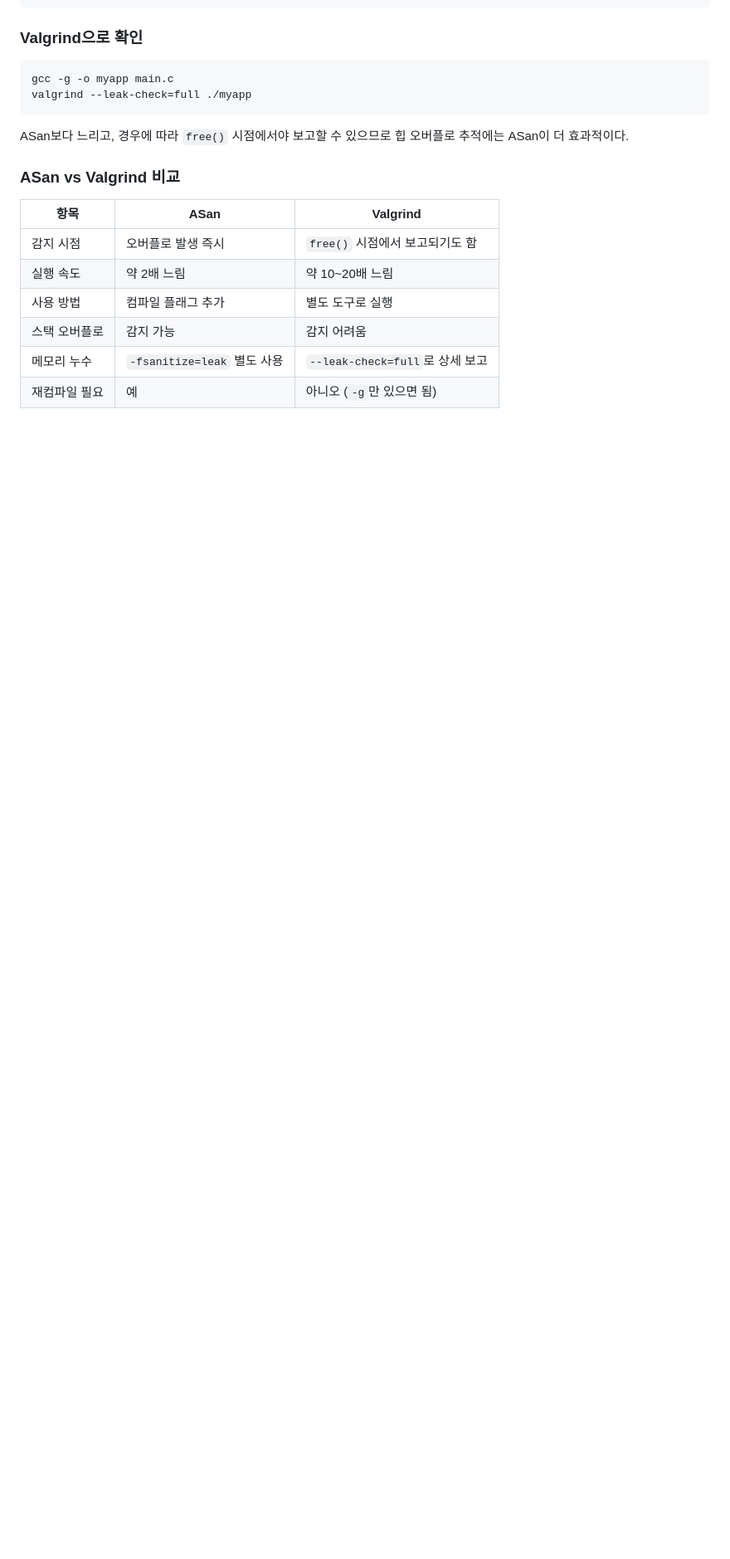
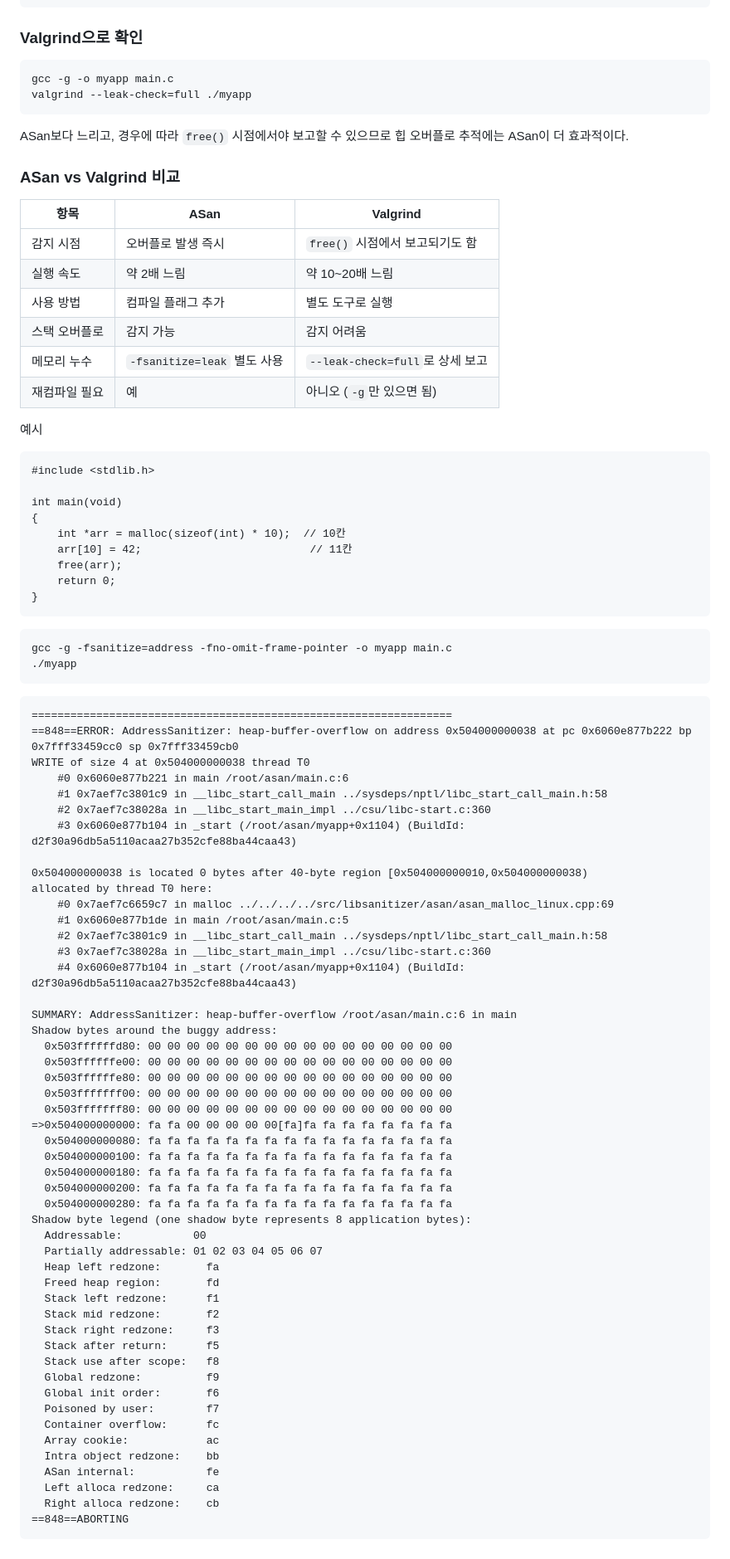
Before and after one commit to boham97/TIL, a Markdown page: C/디버깅 심볼.md, the part around the change. Shown at 83% size. GitHub-like rendering; blank space fills up the shorter version.

Commit message:
디버깅예시 추가

````diff
--- a/C/디버깅 심볼.md
+++ b/C/디버깅 심볼.md
@@ -142,3 +142,73 @@ ASan보다 느리고, 경우에 따라 `free()` 시점에서야 보고할 수
 | 스택 오버플로 | 감지 가능 | 감지 어려움 |
 | 메모리 누수 | `-fsanitize=leak` 별도 사용 | `--leak-check=full`로 상세 보고 |
 | 재컴파일 필요 | 예 | 아니오 (`-g`만 있으면 됨) |
+
+
+예시
+```
+#include <stdlib.h>
+
+int main(void)
+{
+    int *arr = malloc(sizeof(int) * 10);  // 10칸
+    arr[10] = 42;                          // 11칸
+    free(arr);
+    return 0;
+}
+```
+
+```
+gcc -g -fsanitize=address -fno-omit-frame-pointer -o myapp main.c
+./myapp
+```
+```
+=================================================================
+==848==ERROR: AddressSanitizer: heap-buffer-overflow on address 0x504000000038 at pc 0x6060e877b222 bp 0x7fff33459cc0 sp 0x7fff33459cb0
+WRITE of size 4 at 0x504000000038 thread T0
+    #0 0x6060e877b221 in main /root/asan/main.c:6
+    #1 0x7aef7c3801c9 in __libc_start_call_main ../sysdeps/nptl/libc_start_call_main.h:58
+    #2 0x7aef7c38028a in __libc_start_main_impl ../csu/libc-start.c:360
+    #3 0x6060e877b104 in _start (/root/asan/myapp+0x1104) (BuildId: d2f30a96db5a5110acaa27b352cfe88ba44caa43)
+
+0x504000000038 is located 0 bytes after 40-byte region [0x504000000010,0x504000000038)
+allocated by thread T0 here:
+    #0 0x7aef7c6659c7 in malloc ../../../../src/libsanitizer/asan/asan_malloc_linux.cpp:69
+    #1 0x6060e877b1de in main /root/asan/main.c:5
+    #2 0x7aef7c3801c9 in __libc_start_call_main ../sysdeps/nptl/libc_start_call_main.h:58
+    #3 0x7aef7c38028a in __libc_start_main_impl ../csu/libc-start.c:360
+    #4 0x6060e877b104 in _start (/root/asan/myapp+0x1104) (BuildId: d2f30a96db5a5110acaa27b352cfe88ba44caa43)
+
+SUMMARY: AddressSanitizer: heap-buffer-overflow /root/asan/main.c:6 in main
+Shadow bytes around the buggy address:
+  0x503ffffffd80: 00 00 00 00 00 00 00 00 00 00 00 00 00 00 00 00
+  0x503ffffffe00: 00 00 00 00 00 00 00 00 00 00 00 00 00 00 00 00
+  0x503ffffffe80: 00 00 00 00 00 00 00 00 00 00 00 00 00 00 00 00
+  0x503fffffff00: 00 00 00 00 00 00 00 00 00 00 00 00 00 00 00 00
+  0x503fffffff80: 00 00 00 00 00 00 00 00 00 00 00 00 00 00 00 00
+=>0x504000000000: fa fa 00 00 00 00 00[fa]fa fa fa fa fa fa fa fa
+  0x504000000080: fa fa fa fa fa fa fa fa fa fa fa fa fa fa fa fa
+  0x504000000100: fa fa fa fa fa fa fa fa fa fa fa fa fa fa fa fa
+  0x504000000180: fa fa fa fa fa fa fa fa fa fa fa fa fa fa fa fa
+  0x504000000200: fa fa fa fa fa fa fa fa fa fa fa fa fa fa fa fa
+  0x504000000280: fa fa fa fa fa fa fa fa fa fa fa fa fa fa fa fa
+Shadow byte legend (one shadow byte represents 8 application bytes):
+  Addressable:           00
+  Partially addressable: 01 02 03 04 05 06 07
+  Heap left redzone:       fa
+  Freed heap region:       fd
+  Stack left redzone:      f1
+  Stack mid redzone:       f2
+  Stack right redzone:     f3
+  Stack after return:      f5
+  Stack use after scope:   f8
+  Global redzone:          f9
+  Global init order:       f6
+  Poisoned by user:        f7
+  Container overflow:      fc
+  Array cookie:            ac
+  Intra object redzone:    bb
+  ASan internal:           fe
+  Left alloca redzone:     ca
+  Right alloca redzone:    cb
+==848==ABORTING
+```
````
